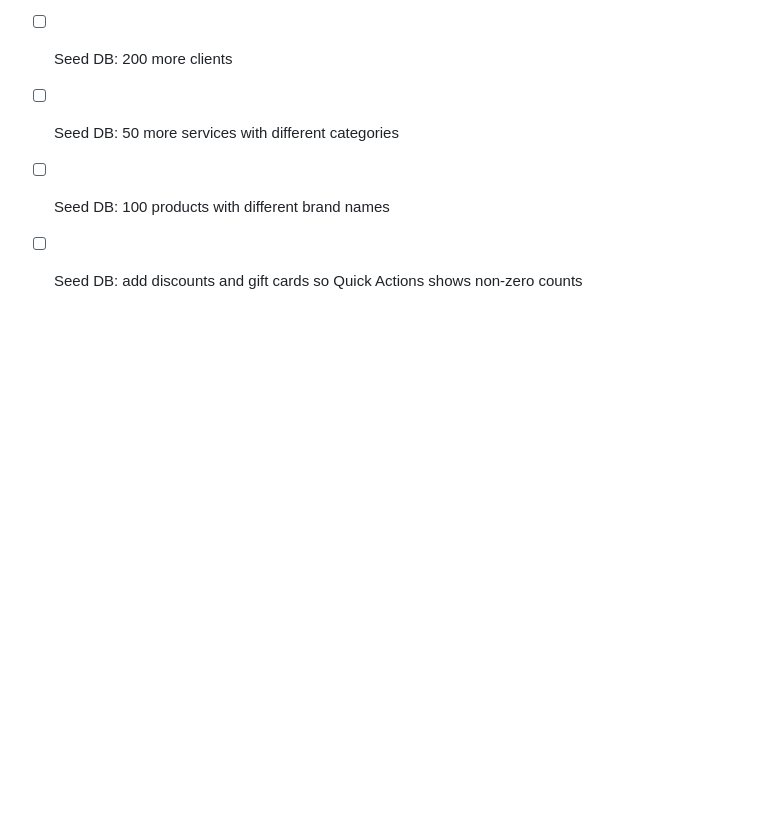
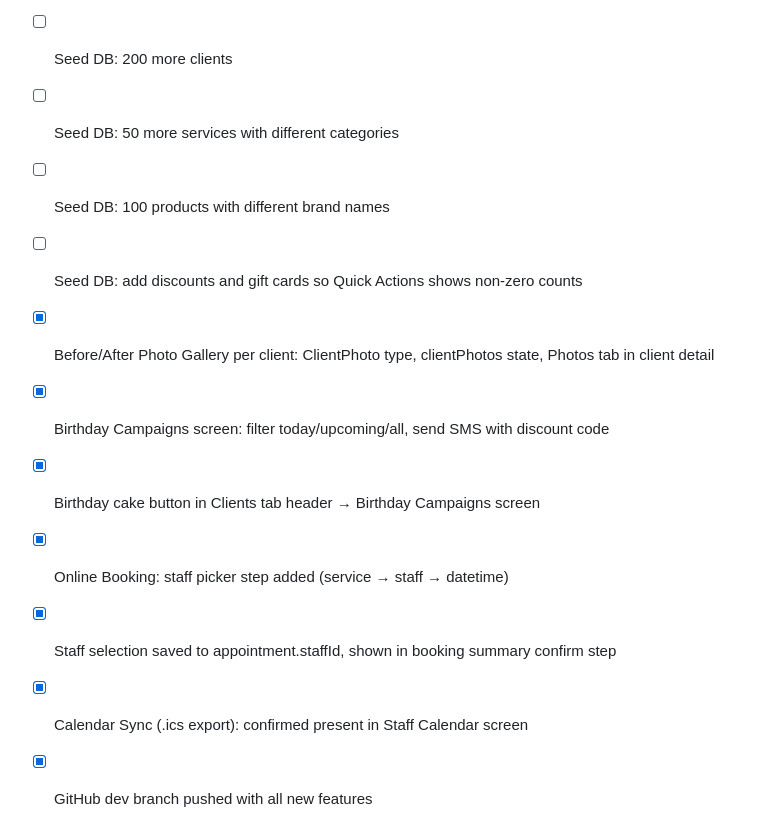
Before and after one commit to azimovmurodjon/Updated-Lime-Of-Time, a Markdown page: todo.md, the part around the change. GitHub-like rendering; blank space fills up the shorter version.

Commit message:
Checkpoint: Feature: Before/After Photo Gallery, Birthday Campaigns, Staff Picker in Booking, Calendar Sync confirmed
1. Before/After Photo Gallery — ClientPhoto type added to types.ts, clientPhotos state map in store (AsyncStorage-persisted), new Photos tab in client detail screen with camera/gallery picker, caption support, and swipe-to-delete.

2. Birthday Campaigns — New /birthday-campaigns screen accessible via cake icon in Clients header. Filters: Today / Next 30 Days / All. One-tap SMS with configurable discount code and percentage. Highlights today's birthdays with orange banner.

3. Online Booking — Staff picker step inserted between service and datetime steps. Filters staff by location and service. "No Preference" option always available. Selected staff saved to appointment.staffId and shown in booking summary.

4. Calendar Sync (.ics export) — Confirmed already present in Staff Calendar screen (Export .ics button). No changes needed.

Also: expo-image-picker plugin added to app.config.ts, cake/trash icons added to icon-symbol.tsx, dev branch pushed to GitHub.

```diff
--- a/todo.md
+++ b/todo.md
@@ -952,3 +952,10 @@
 - [ ] Seed DB: 50 more services with different categories
 - [ ] Seed DB: 100 products with different brand names
 - [ ] Seed DB: add discounts and gift cards so Quick Actions shows non-zero counts
+- [x] Before/After Photo Gallery per client: ClientPhoto type, clientPhotos state, Photos tab in client detail
+- [x] Birthday Campaigns screen: filter today/upcoming/all, send SMS with discount code
+- [x] Birthday cake button in Clients tab header → Birthday Campaigns screen
+- [x] Online Booking: staff picker step added (service → staff → datetime)
+- [x] Staff selection saved to appointment.staffId, shown in booking summary confirm step
+- [x] Calendar Sync (.ics export): confirmed present in Staff Calendar screen
+- [x] GitHub dev branch pushed with all new features
```
